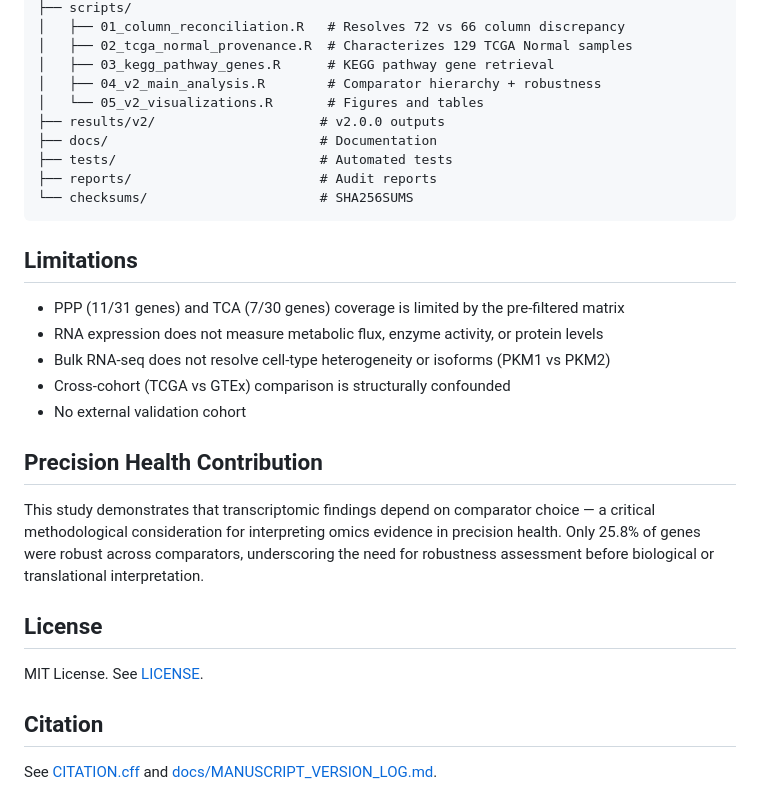
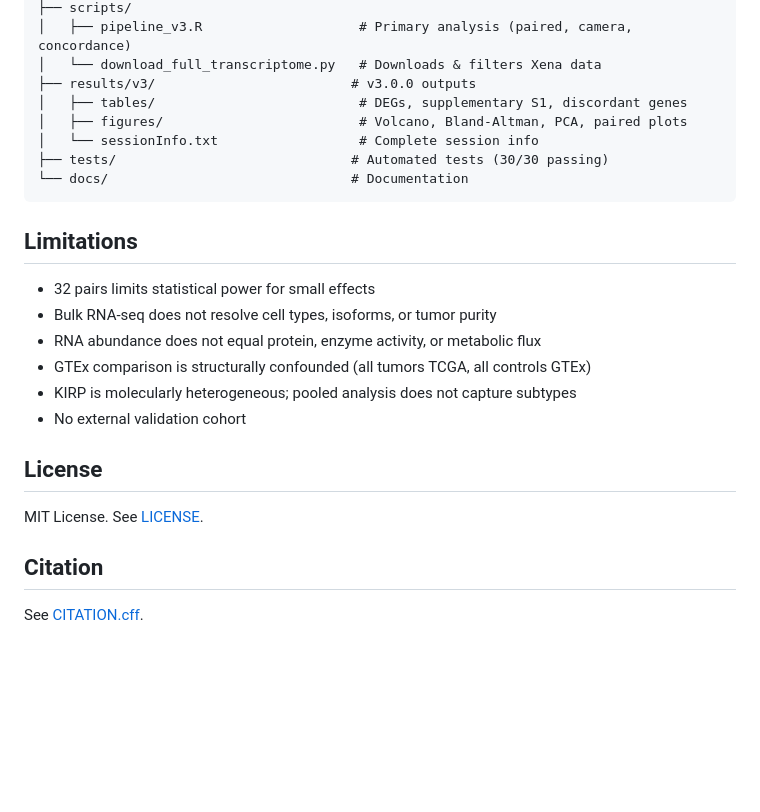
Before and after one commit to santosry/KIRP-Glycolysis-Transcriptomics, a Markdown page: README.md, the part around one of its changes. GitHub-like rendering; blank space fills up the shorter version.

````diff
--- a/README.md
+++ b/README.md
@@ -66,27 +66,22 @@ source("scripts/05_v2_visualizations.R")
 ├── scripts/
-│   ├── 01_column_reconciliation.R   # Resolves 72 vs 66 column discrepancy
-│   ├── 02_tcga_normal_provenance.R  # Characterizes 129 TCGA Normal samples
-│   ├── 03_kegg_pathway_genes.R      # KEGG pathway gene retrieval
-│   ├── 04_v2_main_analysis.R        # Comparator hierarchy + robustness
-│   └── 05_v2_visualizations.R       # Figures and tables
-├── results/v2/                     # v2.0.0 outputs
-├── docs/                           # Documentation
-├── tests/                          # Automated tests
-├── reports/                        # Audit reports
-└── checksums/                      # SHA256SUMS
+│   ├── pipeline_v3.R                    # Primary analysis (paired, camera, concordance)
+│   └── download_full_transcriptome.py   # Downloads & filters Xena data
+├── results/v3/                         # v3.0.0 outputs
+│   ├── tables/                          # DEGs, supplementary S1, discordant genes
+│   ├── figures/                         # Volcano, Bland-Altman, PCA, paired plots
+│   └── sessionInfo.txt                  # Complete session info
+├── tests/                              # Automated tests (30/30 passing)
+└── docs/                               # Documentation
 ```
 
 ## Limitations
 
-- PPP (11/31 genes) and TCA (7/30 genes) coverage is limited by the pre-filtered matrix
-- RNA expression does not measure metabolic flux, enzyme activity, or protein levels
-- Bulk RNA-seq does not resolve cell-type heterogeneity or isoforms (PKM1 vs PKM2)
-- Cross-cohort (TCGA vs GTEx) comparison is structurally confounded
+- 32 pairs limits statistical power for small effects
+- Bulk RNA-seq does not resolve cell types, isoforms, or tumor purity
+- RNA abundance does not equal protein, enzyme activity, or metabolic flux
+- GTEx comparison is structurally confounded (all tumors TCGA, all controls GTEx)
+- KIRP is molecularly heterogeneous; pooled analysis does not capture subtypes
 - No external validation cohort
-
-## Precision Health Contribution
-
-This study demonstrates that transcriptomic findings depend on comparator choice — a critical methodological consideration for interpreting omics evidence in precision health. Only 25.8% of genes were robust across comparators, underscoring the need for robustness assessment before biological or translational interpretation.
 
 ## License
 
@@ -94,4 +89,4 @@ MIT License. See [LICENSE](LICENSE).
 
 ## Citation
 
-See [CITATION.cff](CITATION.cff) and [docs/MANUSCRIPT_VERSION_LOG.md](docs/MANUSCRIPT_VERSION_LOG.md).
+See [CITATION.cff](CITATION.cff).
````
Also changed, not shown: other parts of README.md (+30 -30 lines).
